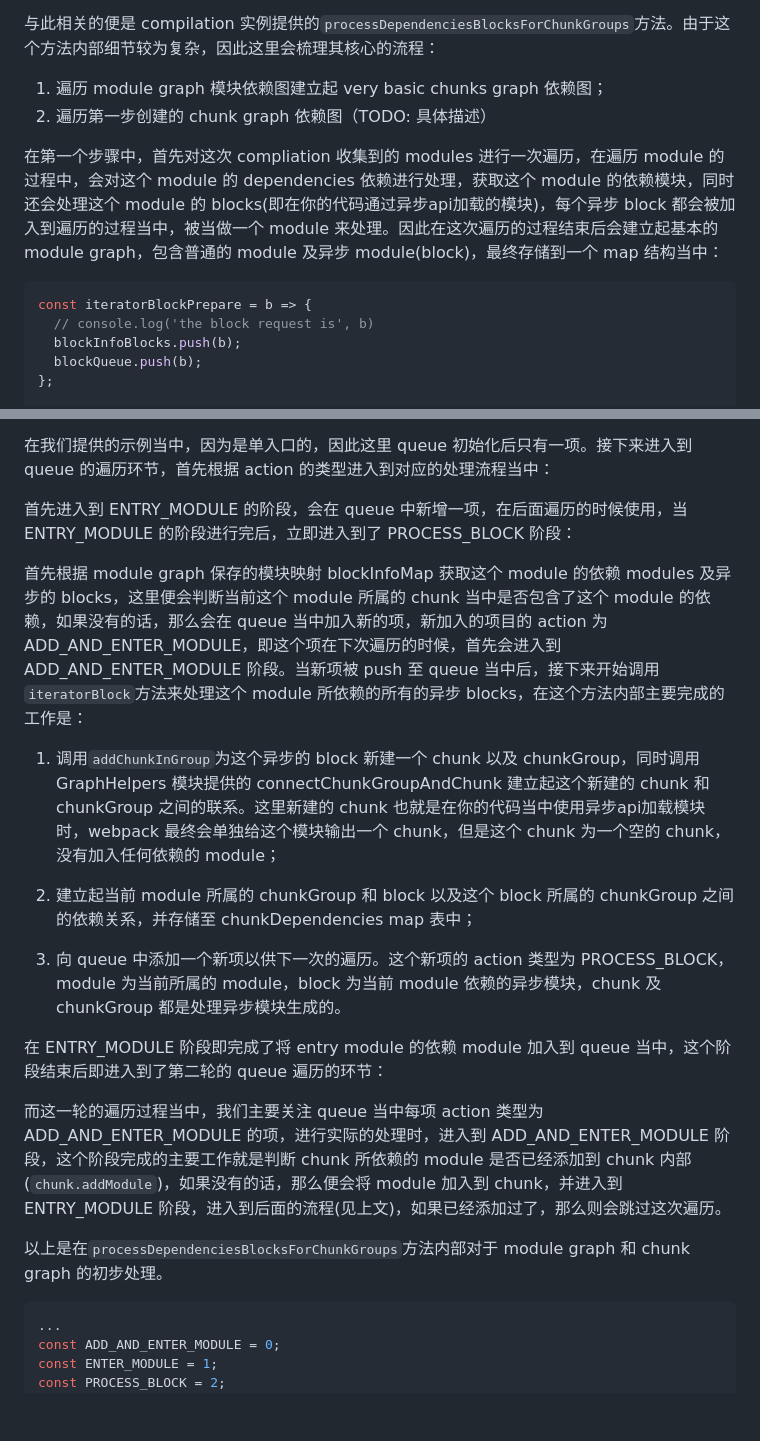
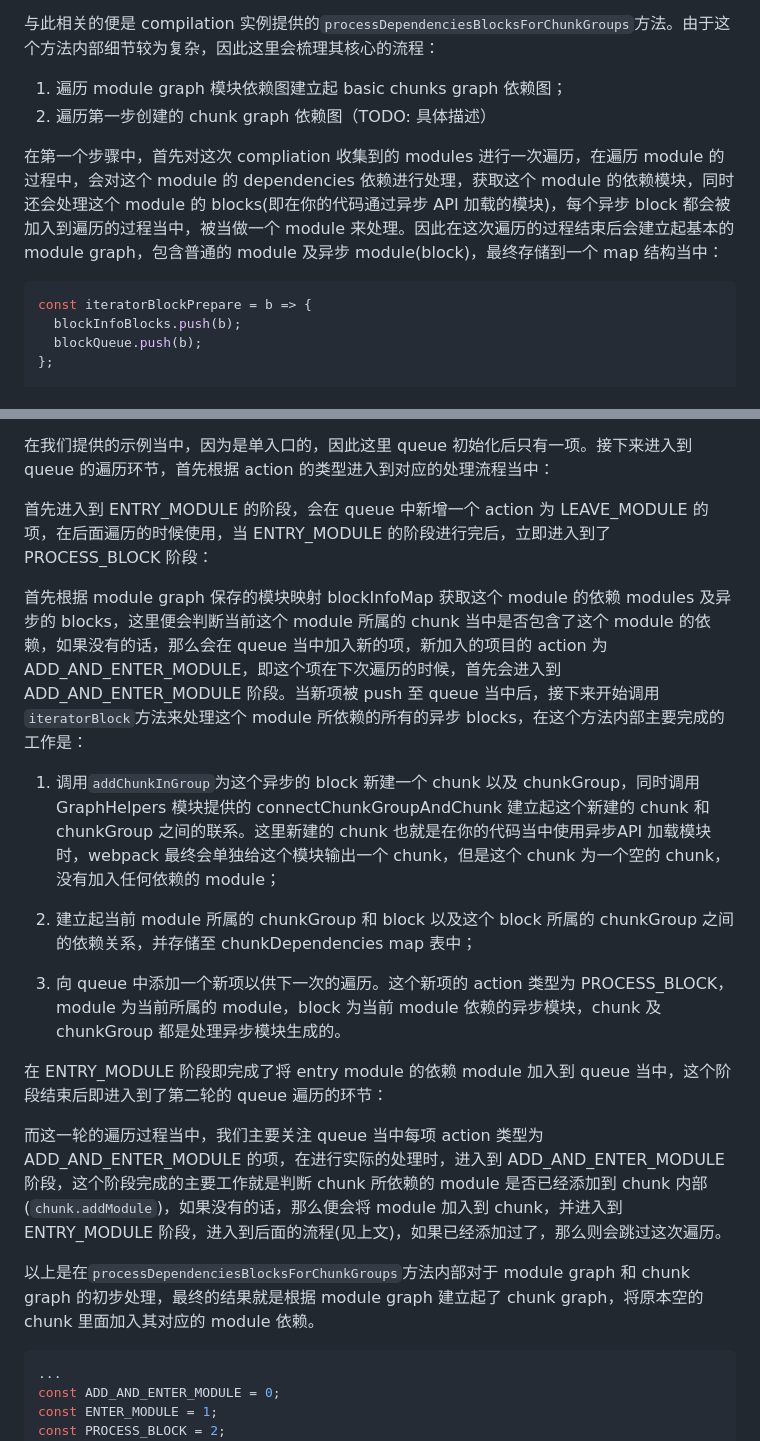
Before and after one commit to CommanderXL/study, a Markdown page: Webpack/chunk.md, 2 parts joined by grey strips. GitHub-like rendering; blank space fills up the shorter version.

````diff
--- a/Webpack/chunk.md
+++ b/Webpack/chunk.md
@@ -101,14 +101,13 @@ class Compilation {
 
 与此相关的便是 compilation 实例提供的`processDependenciesBlocksForChunkGroups`方法。由于这个方法内部细节较为复杂，因此这里会梳理其核心的流程：
 
-1. 遍历 module graph 模块依赖图建立起 very basic chunks graph 依赖图；
+1. 遍历 module graph 模块依赖图建立起 basic chunks graph 依赖图；
 2. 遍历第一步创建的 chunk graph 依赖图（TODO: 具体描述）
 
-在第一个步骤中，首先对这次 compliation 收集到的 modules 进行一次遍历，在遍历 module 的过程中，会对这个 module 的 dependencies 依赖进行处理，获取这个 module 的依赖模块，同时还会处理这个 module 的 blocks(即在你的代码通过异步api加载的模块)，每个异步 block 都会被加入到遍历的过程当中，被当做一个 module 来处理。因此在这次遍历的过程结束后会建立起基本的 module graph，包含普通的 module 及异步 module(block)，最终存储到一个 map 结构当中：
+在第一个步骤中，首先对这次 compliation 收集到的 modules 进行一次遍历，在遍历 module 的过程中，会对这个 module 的 dependencies 依赖进行处理，获取这个 module 的依赖模块，同时还会处理这个 module 的 blocks(即在你的代码通过异步 API 加载的模块)，每个异步 block 都会被加入到遍历的过程当中，被当做一个 module 来处理。因此在这次遍历的过程结束后会建立起基本的 module graph，包含普通的 module 及异步 module(block)，最终存储到一个 map 结构当中：
 
 ```javascript
 const iteratorBlockPrepare = b => {
-  // console.log('the block request is', b)
   blockInfoBlocks.push(b);
   blockQueue.push(b);
 };
@@ -155,11 +154,11 @@ for (const modules of this.modules) {
 
 在我们提供的示例当中，因为是单入口的，因此这里 queue 初始化后只有一项。接下来进入到 queue 的遍历环节，首先根据 action 的类型进入到对应的处理流程当中：
 
-首先进入到 ENTRY_MODULE 的阶段，会在 queue 中新增一项，在后面遍历的时候使用，当 ENTRY_MODULE 的阶段进行完后，立即进入到了 PROCESS_BLOCK 阶段：
+首先进入到 ENTRY_MODULE 的阶段，会在 queue 中新增一个 action 为 LEAVE_MODULE 的项，在后面遍历的时候使用，当 ENTRY_MODULE 的阶段进行完后，立即进入到了 PROCESS_BLOCK 阶段：
 
 首先根据 module graph 保存的模块映射 blockInfoMap 获取这个 module 的依赖 modules 及异步的 blocks，这里便会判断当前这个 module 所属的 chunk 当中是否包含了这个 module 的依赖，如果没有的话，那么会在 queue 当中加入新的项，新加入的项目的 action 为 ADD_AND_ENTER_MODULE，即这个项在下次遍历的时候，首先会进入到 ADD_AND_ENTER_MODULE 阶段。当新项被 push 至 queue 当中后，接下来开始调用`iteratorBlock`方法来处理这个 module 所依赖的所有的异步 blocks，在这个方法内部主要完成的工作是：
 
-1. 调用`addChunkInGroup`为这个异步的 block 新建一个 chunk 以及 chunkGroup，同时调用 GraphHelpers 模块提供的 connectChunkGroupAndChunk 建立起这个新建的 chunk 和 chunkGroup 之间的联系。这里新建的 chunk 也就是在你的代码当中使用异步api加载模块时，webpack 最终会单独给这个模块输出一个 chunk，但是这个 chunk 为一个空的 chunk，没有加入任何依赖的 module；
+1. 调用`addChunkInGroup`为这个异步的 block 新建一个 chunk 以及 chunkGroup，同时调用 GraphHelpers 模块提供的 connectChunkGroupAndChunk 建立起这个新建的 chunk 和 chunkGroup 之间的联系。这里新建的 chunk 也就是在你的代码当中使用异步API 加载模块时，webpack 最终会单独给这个模块输出一个 chunk，但是这个 chunk 为一个空的 chunk，没有加入任何依赖的 module；
 
 2. 建立起当前 module 所属的 chunkGroup 和 block 以及这个 block 所属的 chunkGroup 之间的依赖关系，并存储至 chunkDependencies map 表中；
 
@@ -167,9 +166,9 @@ for (const modules of this.modules) {
 
 在 ENTRY_MODULE 阶段即完成了将 entry module 的依赖 module 加入到 queue 当中，这个阶段结束后即进入到了第二轮的 queue 遍历的环节：
 
-而这一轮的遍历过程当中，我们主要关注 queue 当中每项 action 类型为 ADD_AND_ENTER_MODULE 的项，进行实际的处理时，进入到 ADD_AND_ENTER_MODULE 阶段，这个阶段完成的主要工作就是判断 chunk 所依赖的 module 是否已经添加到 chunk 内部(`chunk.addModule`)，如果没有的话，那么便会将 module 加入到 chunk，并进入到 ENTRY_MODULE 阶段，进入到后面的流程(见上文)，如果已经添加过了，那么则会跳过这次遍历。
+而这一轮的遍历过程当中，我们主要关注 queue 当中每项 action 类型为 ADD_AND_ENTER_MODULE 的项，在进行实际的处理时，进入到 ADD_AND_ENTER_MODULE 阶段，这个阶段完成的主要工作就是判断 chunk 所依赖的 module 是否已经添加到 chunk 内部(`chunk.addModule`)，如果没有的话，那么便会将 module 加入到 chunk，并进入到 ENTRY_MODULE 阶段，进入到后面的流程(见上文)，如果已经添加过了，那么则会跳过这次遍历。
 
-以上是在`processDependenciesBlocksForChunkGroups`方法内部对于 module graph 和 chunk graph 的初步处理。
+以上是在`processDependenciesBlocksForChunkGroups`方法内部对于 module graph 和 chunk graph 的初步处理，最终的结果就是根据 module graph 建立起了 chunk graph，将原本空的 chunk 里面加入其对应的 module 依赖。
 
 
 ```javascript
````
Also changed, not shown: Webpack/loader-2.md (+6 -7 lines), images/webpack/Loader.jpeg, images/webpack/runLoader.jpeg, images/webpack/vue-loader-style-block.jpeg, images/webpack/vue-loader-template-block.jpeg, 2 other files.
